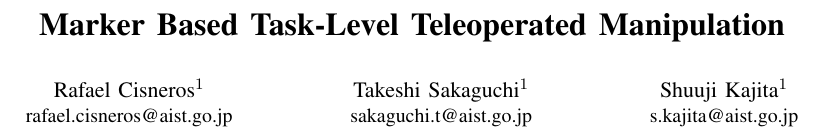
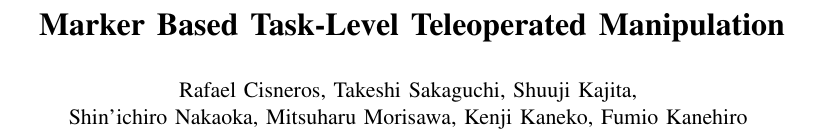
Before and after one commit to rafaelxero/ManipulationDARPA, a LaTeX paper (ManipulationDARPA.tex): part of page 1 of 5, cut so that both start at the same text. Compiled offline with pdfLaTeX.

Commit message:
Added missing co-authors

```diff
--- a/ManipulationDARPA.tex
+++ b/ManipulationDARPA.tex
@@ -19,18 +19,11 @@
 
 	\title{\LARGE \bf Marker Based Task-Level Teleoperated Manipulation}
 
-	\author{
-		\authorblockN{Rafael Cisneros$^{1}$}
-		\authorblockA{rafael.cisneros@aist.go.jp}
-		\and
-		\authorblockN{Takeshi Sakaguchi$^{1}$}
-		\authorblockA{sakaguchi.t@aist.go.jp}
-		\and
-		\authorblockN{Shuuji Kajita$^{1}$}
-		\authorblockA{s.kajita@aist.go.jp}
-		\thanks{$^{1}$ R. Cisneros, T. Sakaguchi and S. Kajita are members of the
-						Humanoid Research Group of the National Institute of Advanced Industrial Science
-						and Technology (AIST), 305-8568 Tsukuba, Japan}}
+	\author{Rafael Cisneros, Takeshi Sakaguchi, Shuuji Kajita, \\
+					Shin'ichiro Nakaoka, Mitsuharu Morisawa, Kenji Kaneko, Fumio Kanehiro
+	\thanks{R. Cisneros, T. Sakaguchi, S. Kajita, S. Nakaoka, M. Morisawa, K. Kaneko and F. Kanehiro
+					are with the Humanoid Research Group of the National Institute of Advanced Industrial Science
+					and Technology (AIST), 305-8568 Tsukuba, Japan. {\tt\small rafael.cisneros@aist.go.jp}}}
 
 	\maketitle
 
```
Also changed, not shown: ManipulationDARPA.pdf, 3 other files.
